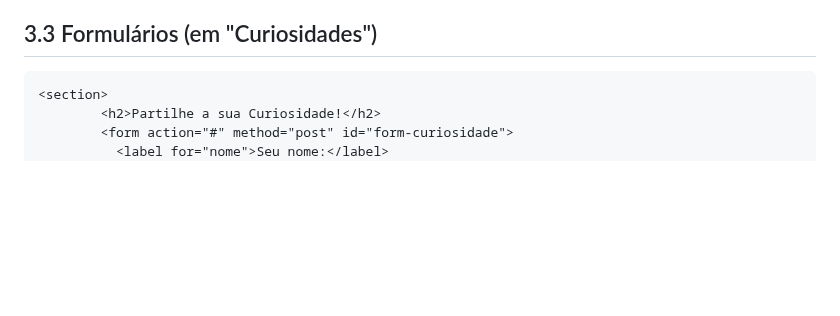
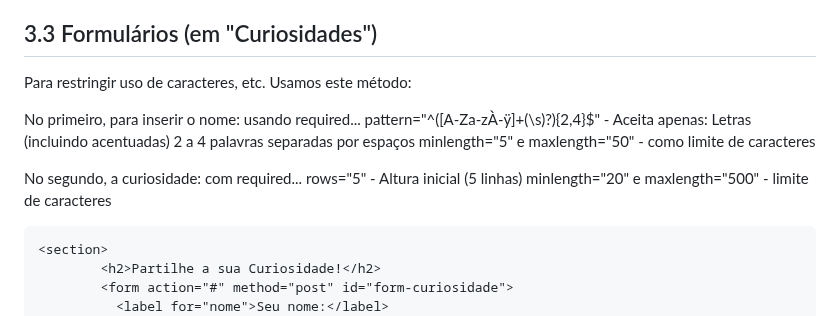
Before and after one commit to inf2425tig04/trabalho_ti, a Markdown page: doc/Capitulo 3.md, the part around the change. Drawn GitHub-style; blank space fills up the shorter version.

````diff
--- a/doc/Capitulo 3.md
+++ b/doc/Capitulo 3.md
@@ -31,6 +31,18 @@ README.md
 - Rodapé contém links secundários onde fornece link para o GitHub do projeto, entre outros
 
 ## 3.3 Formulários (em "Curiosidades")
+Para restringir uso de caracteres, etc. Usamos este método:
+
+No primeiro, para inserir o nome:
+usando required...
+pattern="^([A-Za-zÀ-ÿ]+(\s)?){2,4}$" - Aceita apenas: Letras (incluindo acentuadas)
+2 a 4 palavras separadas por espaços
+minlength="5" e maxlength="50" - como limite de caracteres
+
+No segundo, a curiosidade:
+com required...
+rows="5" - Altura inicial (5 linhas)
+minlength="20" e maxlength="500" - limite de caracteres
 
 ```html
 <section>
````
